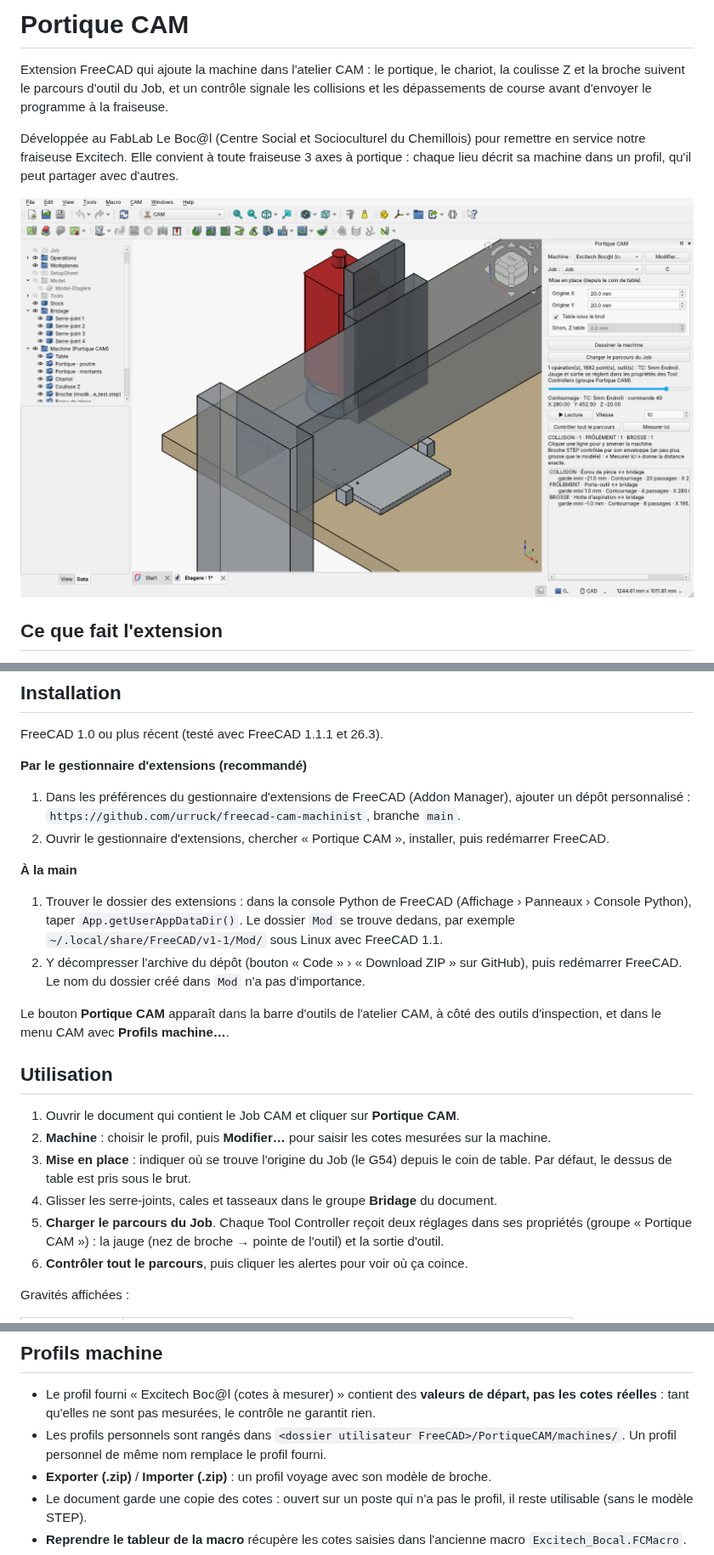
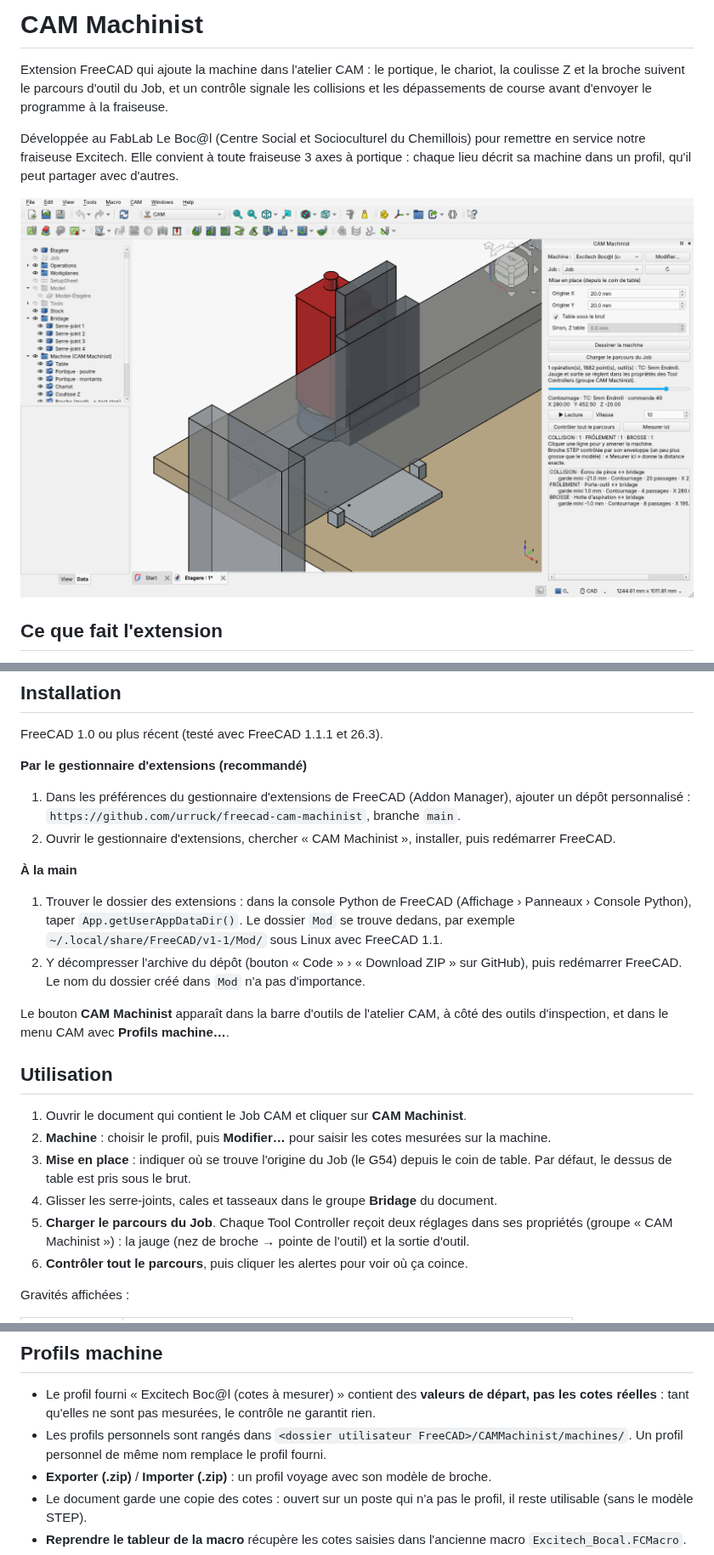
Before and after one commit to urruck/freecad-cam-machinist, a Markdown page: README.md, 3 parts joined by grey strips. Shown at 85% size. Drawn GitHub-style; pictures changed too: docs/apercu.png.

```diff
--- a/README.md
+++ b/README.md
@@ -1,4 +1,4 @@
-# Portique CAM
+# CAM Machinist
 
 Extension FreeCAD qui ajoute la machine dans l'atelier CAM : le portique, le chariot, la coulisse Z et la broche suivent le parcours d'outil du Job, et un contrôle signale les collisions et les dépassements de course avant d'envoyer le programme à la fraiseuse.
 
@@ -22,22 +22,22 @@ FreeCAD 1.0 ou plus récent (testé avec FreeCAD 1.1.1 et 26.3).
 **Par le gestionnaire d'extensions (recommandé)**
 
 1. Dans les préférences du gestionnaire d'extensions de FreeCAD (Addon Manager), ajouter un dépôt personnalisé : `https://github.com/urruck/freecad-cam-machinist`, branche `main`.
-2. Ouvrir le gestionnaire d'extensions, chercher « Portique CAM », installer, puis redémarrer FreeCAD.
+2. Ouvrir le gestionnaire d'extensions, chercher « CAM Machinist », installer, puis redémarrer FreeCAD.
 
 **À la main**
 
 1. Trouver le dossier des extensions : dans la console Python de FreeCAD (Affichage › Panneaux › Console Python), taper `App.getUserAppDataDir()`. Le dossier `Mod` se trouve dedans, par exemple `~/.local/share/FreeCAD/v1-1/Mod/` sous Linux avec FreeCAD 1.1.
 2. Y décompresser l'archive du dépôt (bouton « Code » › « Download ZIP » sur GitHub), puis redémarrer FreeCAD. Le nom du dossier créé dans `Mod` n'a pas d'importance.
 
-Le bouton **Portique CAM** apparaît dans la barre d'outils de l'atelier CAM, à côté des outils d'inspection, et dans le menu CAM avec **Profils machine…**.
+Le bouton **CAM Machinist** apparaît dans la barre d'outils de l'atelier CAM, à côté des outils d'inspection, et dans le menu CAM avec **Profils machine…**.
 
 ## Utilisation
 
-1. Ouvrir le document qui contient le Job CAM et cliquer sur **Portique CAM**.
+1. Ouvrir le document qui contient le Job CAM et cliquer sur **CAM Machinist**.
 2. **Machine** : choisir le profil, puis **Modifier…** pour saisir les cotes mesurées sur la machine.
 3. **Mise en place** : indiquer où se trouve l'origine du Job (le G54) depuis le coin de table. Par défaut, le dessus de table est pris sous le brut.
 4. Glisser les serre-joints, cales et tasseaux dans le groupe **Bridage** du document.
-5. **Charger le parcours du Job**. Chaque Tool Controller reçoit deux réglages dans ses propriétés (groupe « Portique CAM ») : la jauge (nez de broche → pointe de l'outil) et la sortie d'outil.
+5. **Charger le parcours du Job**. Chaque Tool Controller reçoit deux réglages dans ses propriétés (groupe « CAM Machinist ») : la jauge (nez de broche → pointe de l'outil) et la sortie d'outil.
 6. **Contrôler tout le parcours**, puis cliquer les alertes pour voir où ça coince.
 
 Gravités affichées :
@@ -72,7 +72,7 @@ Pour le contrôle de tout le parcours, la broche est remplacée par une **envelo
 ## Profils machine
 
 - Le profil fourni « Excitech Boc@l (cotes à mesurer) » contient des **valeurs de départ, pas les cotes réelles** : tant qu'elles ne sont pas mesurées, le contrôle ne garantit rien.
-- Les profils personnels sont rangés dans `<dossier utilisateur FreeCAD>/PortiqueCAM/machines/`. Un profil personnel de même nom remplace le profil fourni.
+- Les profils personnels sont rangés dans `<dossier utilisateur FreeCAD>/CAMMachinist/machines/`. Un profil personnel de même nom remplace le profil fourni.
 - **Exporter (.zip)** / **Importer (.zip)** : un profil voyage avec son modèle de broche.
 - Le document garde une copie des cotes : ouvert sur un poste qui n'a pas le profil, il reste utilisable (sans le modèle STEP).
 - **Reprendre le tableur de la macro** récupère les cotes saisies dans l'ancienne macro `Excitech_Bocal.FCMacro`.
```
Also changed, not shown: other parts of README.md (+1 -1 lines), CHANGELOG.md (+5 -0 lines), 17 other files.
